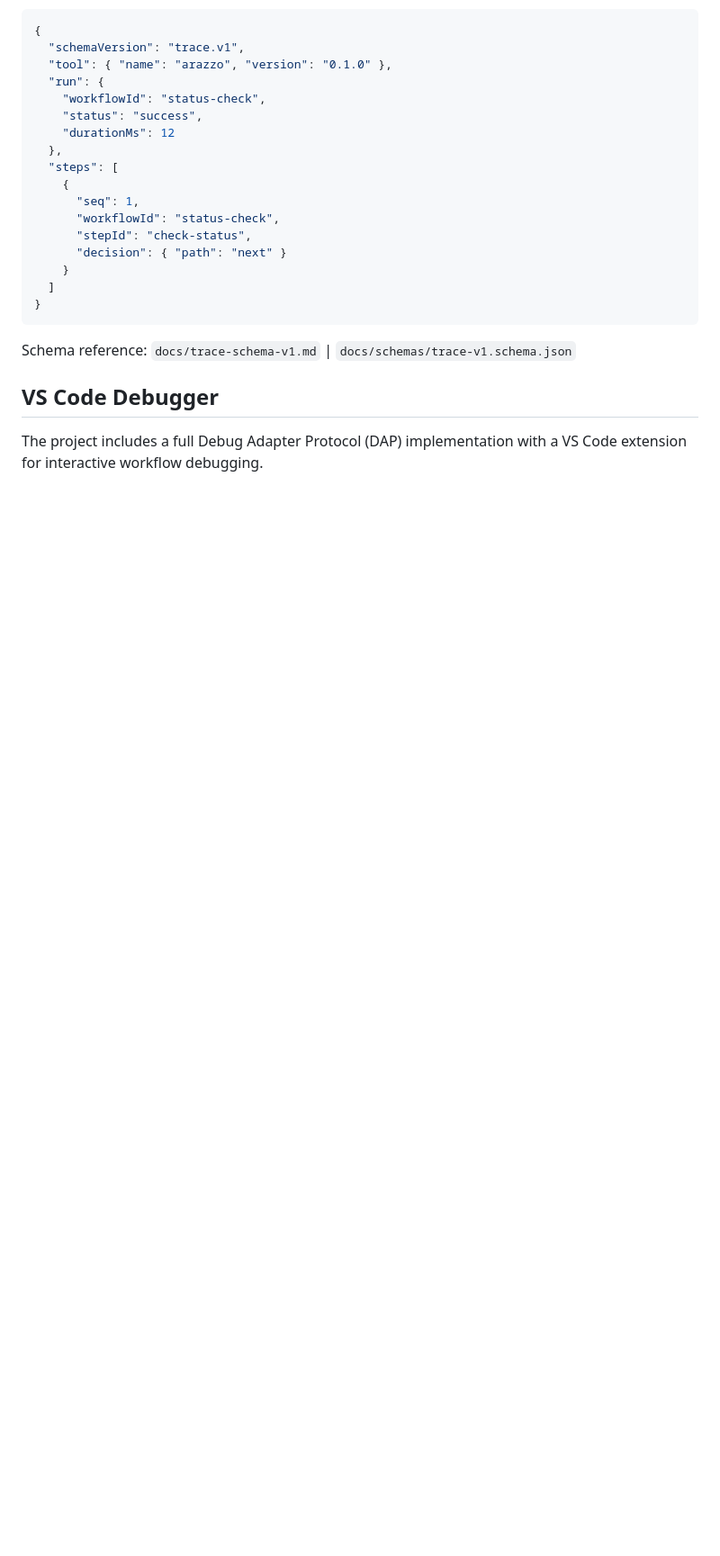
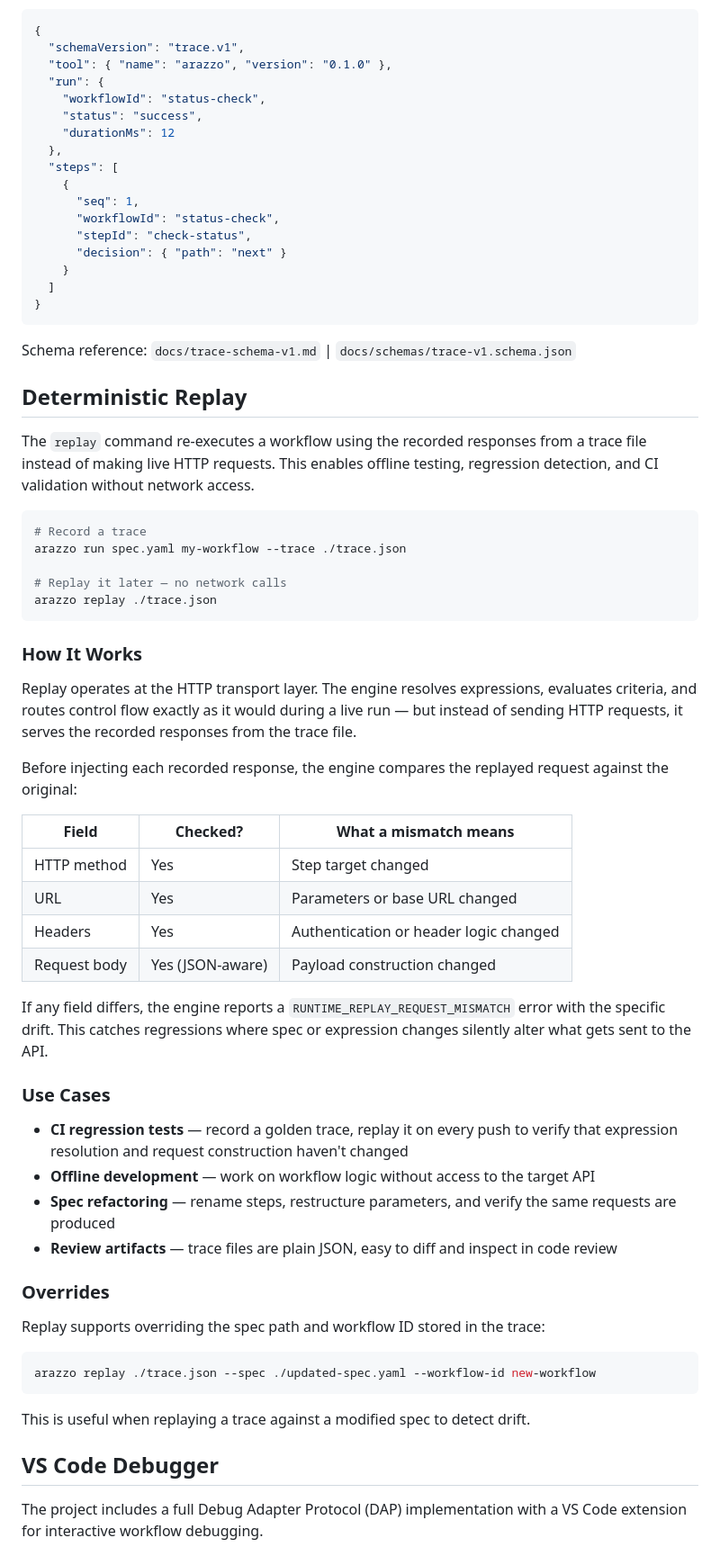
Before and after one commit to strefethen/arazzo-cli, a Markdown page: README.md, the part around one of its changes. Shown at 90% size. GitHub-like rendering; blank space fills up the shorter version.

Commit message:
docs: add deterministic replay section and Kahn's algorithm link
Co-Authored-By: Claude Opus 4.6 <noreply@anthropic.com>

````diff
--- a/README.md
+++ b/README.md
@@ -209,6 +210,50 @@ Sensitive values are automatically redacted:
 ```
 
 Schema reference: `docs/trace-schema-v1.md` | `docs/schemas/trace-v1.schema.json`
+
+## Deterministic Replay
+
+The `replay` command re-executes a workflow using the recorded responses from a trace file instead of making live HTTP requests. This enables offline testing, regression detection, and CI validation without network access.
+
+```bash
+# Record a trace
+arazzo run spec.yaml my-workflow --trace ./trace.json
+
+# Replay it later — no network calls
+arazzo replay ./trace.json
+```
+
+### How It Works
+
+Replay operates at the HTTP transport layer. The engine resolves expressions, evaluates criteria, and routes control flow exactly as it would during a live run — but instead of sending HTTP requests, it serves the recorded responses from the trace file.
+
+Before injecting each recorded response, the engine compares the replayed request against the original:
+
+| Field | Checked? | What a mismatch means |
+|---|---|---|
+| HTTP method | Yes | Step target changed |
+| URL | Yes | Parameters or base URL changed |
+| Headers | Yes | Authentication or header logic changed |
+| Request body | Yes (JSON-aware) | Payload construction changed |
+
+If any field differs, the engine reports a `RUNTIME_REPLAY_REQUEST_MISMATCH` error with the specific drift. This catches regressions where spec or expression changes silently alter what gets sent to the API.
+
+### Use Cases
+
+- **CI regression tests** — record a golden trace, replay it on every push to verify that expression resolution and request construction haven't changed
+- **Offline development** — work on workflow logic without access to the target API
+- **Spec refactoring** — rename steps, restructure parameters, and verify the same requests are produced
+- **Review artifacts** — trace files are plain JSON, easy to diff and inspect in code review
+
+### Overrides
+
+Replay supports overriding the spec path and workflow ID stored in the trace:
+
+```bash
+arazzo replay ./trace.json --spec ./updated-spec.yaml --workflow-id new-workflow
+```
+
+This is useful when replaying a trace against a modified spec to detect drift.
 
 ## VS Code Debugger
 
````
Also changed, not shown: other parts of README.md (+2 -1 lines).
